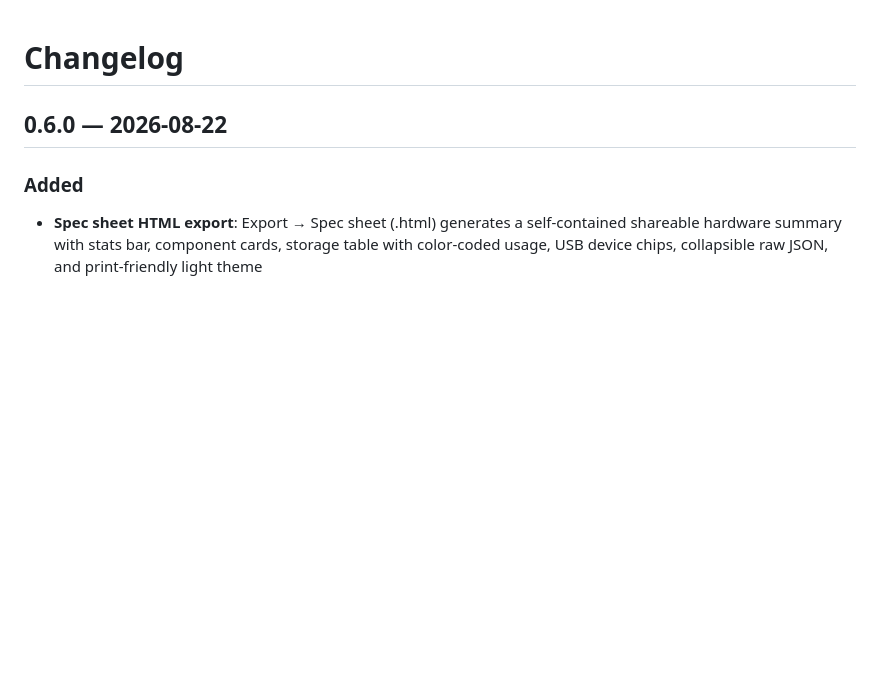
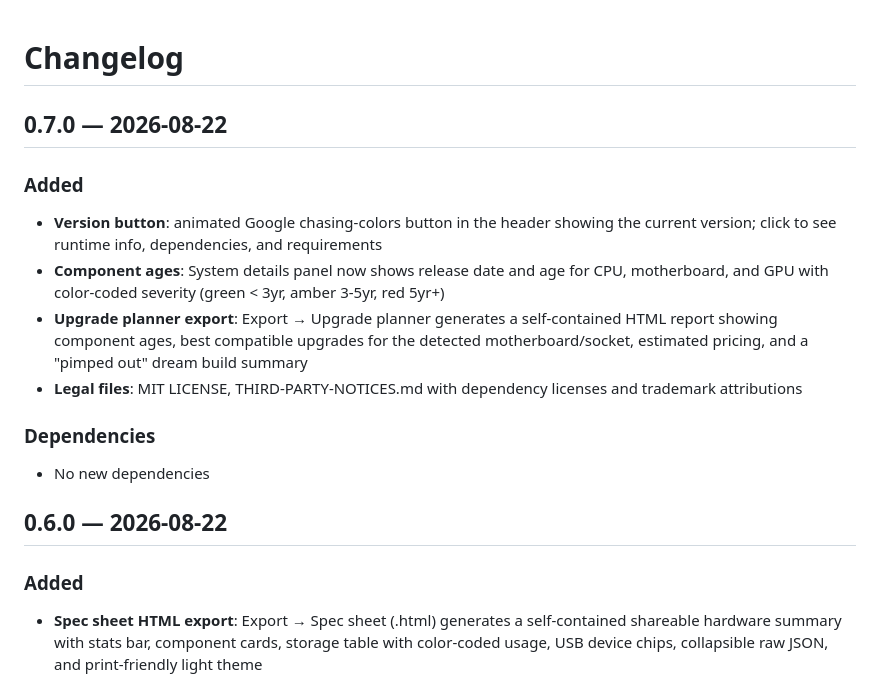
Before and after one commit to mikedopp/BoardScout, a Markdown page: CHANGELOG.md, the part around the change. GitHub-like rendering; blank space fills up the shorter version.

```diff
--- a/CHANGELOG.md
+++ b/CHANGELOG.md
@@ -1,4 +1,15 @@
 # Changelog
+
+## 0.7.0 — 2026-08-22
+
+### Added
+- **Version button**: animated Google chasing-colors button in the header showing the current version; click to see runtime info, dependencies, and requirements
+- **Component ages**: System details panel now shows release date and age for CPU, motherboard, and GPU with color-coded severity (green < 3yr, amber 3-5yr, red 5yr+)
+- **Upgrade planner export**: Export → Upgrade planner generates a self-contained HTML report showing component ages, best compatible upgrades for the detected motherboard/socket, estimated pricing, and a "pimped out" dream build summary
+- **Legal files**: MIT LICENSE, THIRD-PARTY-NOTICES.md with dependency licenses and trademark attributions
+
+### Dependencies
+- No new dependencies
 
 ## 0.6.0 — 2026-08-22
 
```
Also changed, not shown: README.md (+24 -0 lines), THIRD-PARTY-NOTICES.md (added, +65 -0 lines), screenshot.png, 8 other files.
